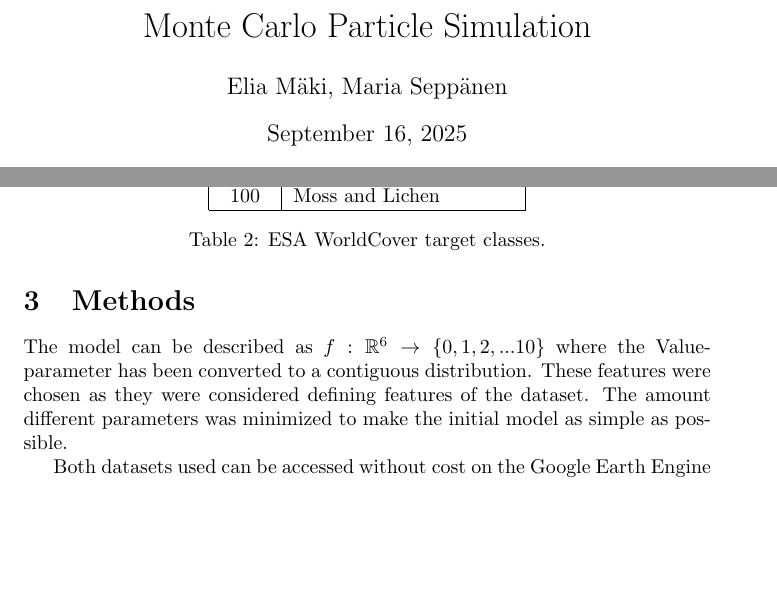
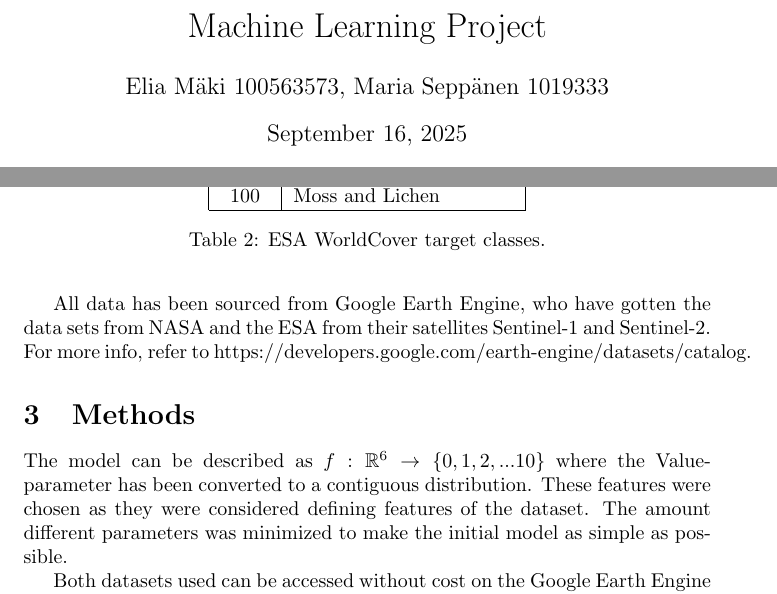
Before and after one commit to elderman3/machine-learning-project, a LaTeX document (documentation.tex): two parts of pages 1 and 2 of 2 before the commit and two parts of pages 1 and 2 of 3 after it, joined at a grey line, cut at the place of the change, the shorter picture padded with empty space. Compiled offline with pdfLaTeX.

Commit message:
Improvements

```diff
--- a/documentation.tex
+++ b/documentation.tex
@@ -2,8 +2,8 @@
 \usepackage{graphicx} % Required for inserting images
 \usepackage{amsmath,amssymb}
 
-\title{Monte Carlo Particle Simulation}
-\author{Elia Mäki, Maria Seppänen }
+\title{Machine Learning Project}
+\author{Elia Mäki 100563573, Maria Seppänen 1019333}
 % \date{September 2025}
 \begin{document}
 
@@ -57,7 +57,7 @@ We use ESA WorldCover (10\,m) as supervision. Classes and codes:
     \label{tab:worldcover}
 \end{table}
 
-
+All data has been sourced from Google Earth Engine, who have gotten the data sets from NASA and the ESA from their satellites Sentinel-1 and Sentinel-2. For more info, refer to https://developers.google.com/earth-engine/datasets/catalog.
 
 \section{Methods}
 The model can be described as $f:\mathbb{R}^{6}\rightarrow \{0,1,2,... 10\}$ where the Value-parameter has been converted to a contiguous distribution. These features were chosen as they were considered defining features of the dataset. The amount different parameters was minimized to make the initial model as simple as possible.
```
